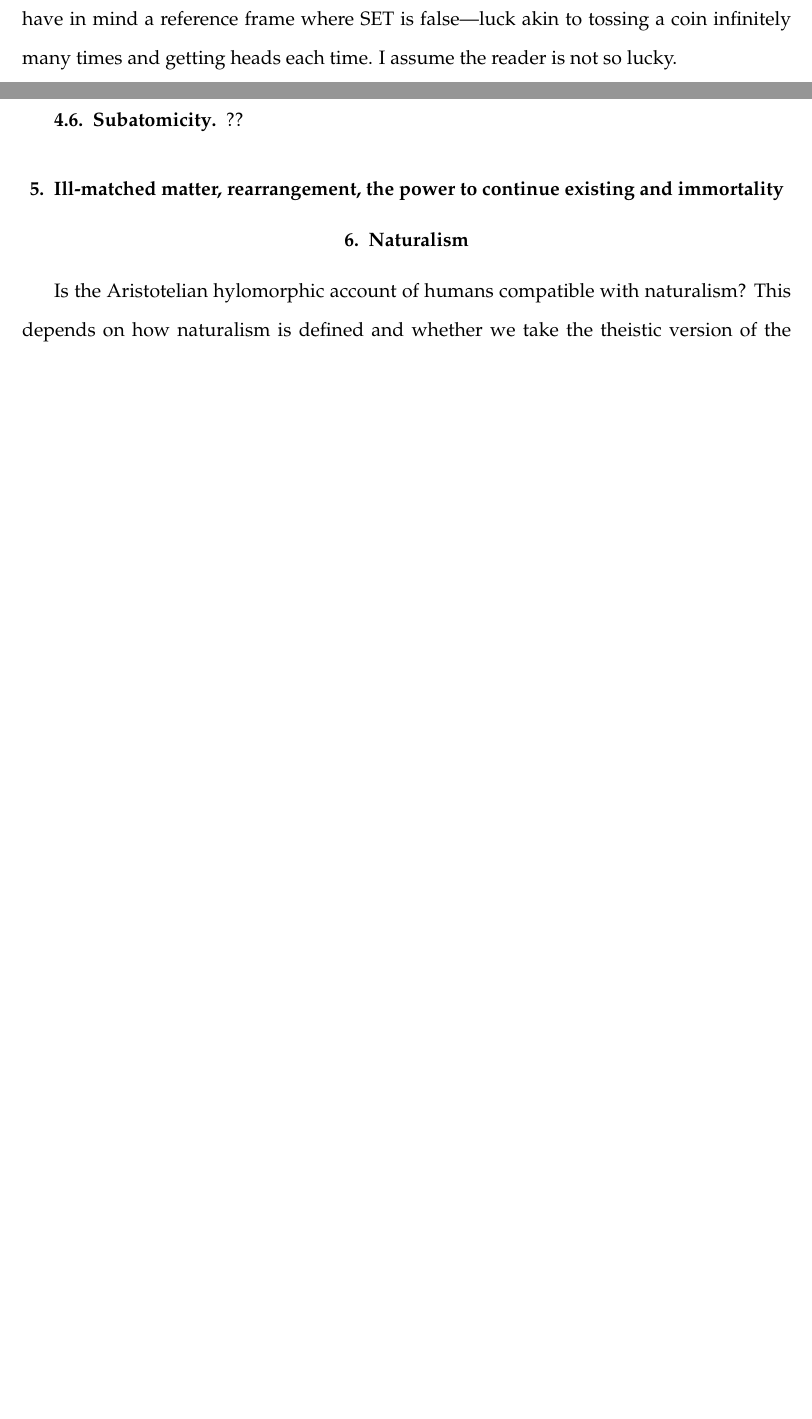
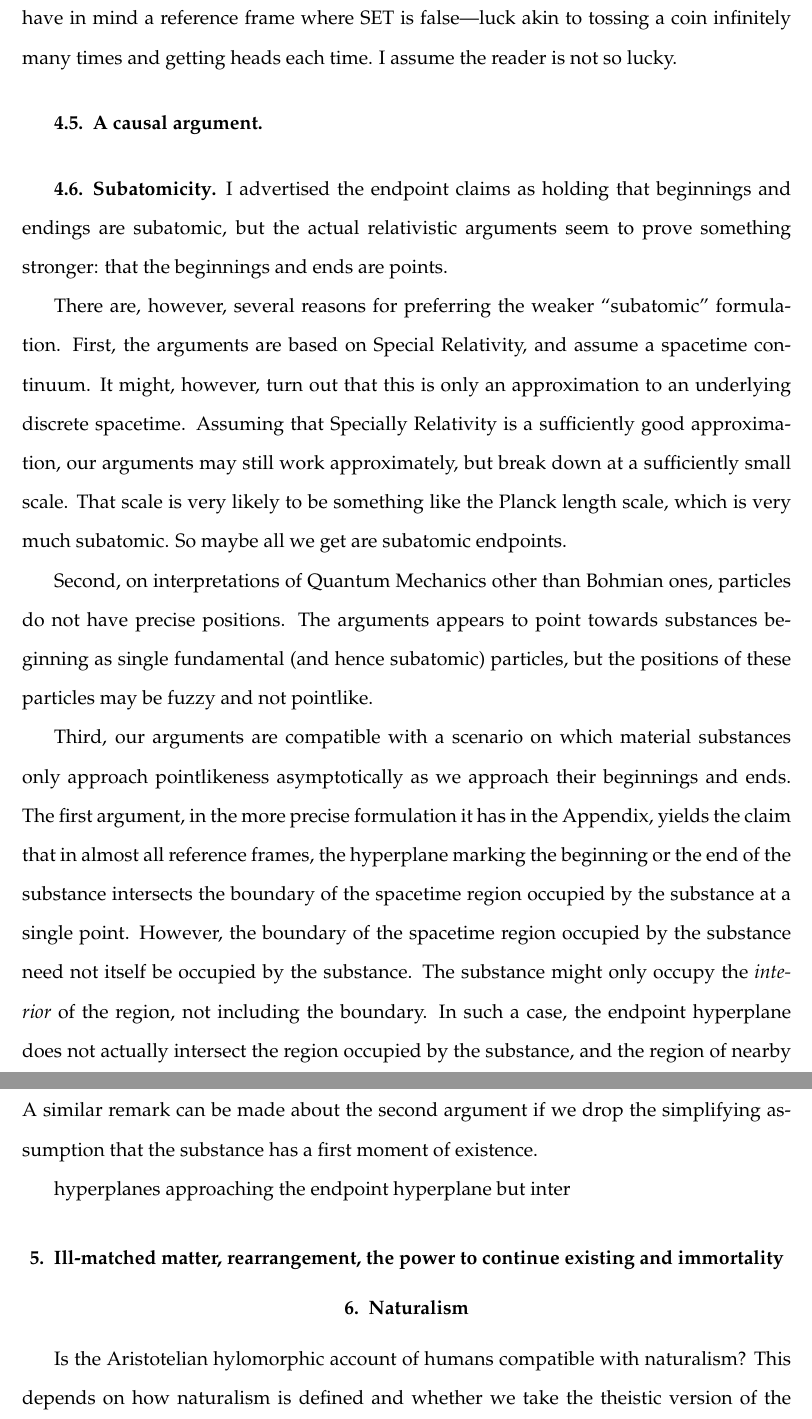
Before and after one commit to arpruss/norms-and-forms, a LaTeX thesis (document.tex, which reads chapter8.tex): two parts of pages 273 and 274 of 349 before the commit and two parts of pages 274 and 275 of 350 after it, joined at a grey line, cut so that both start at the same text, the shorter picture padded with empty space. Compiled offline with pdfLaTeX.

Commit message:
subatomic

```diff
--- a/chapter8.tex
+++ b/chapter8.tex
@@ -492,7 +497,32 @@ frame where SET is false—luck akin to tossing a coin infinitely many times and
 
 \subsection{A causal argument}
 
-\subsection{Subatomicity}??
+\subsection{Subatomicity}
+I advertised the endpoint claims as holding that beginnings and endings are subatomic, but the actual relativistic
+arguments seem to prove something stronger: that the beginnings and ends are points.
+
+There are, however, several reasons for preferring the weaker ``subatomic'' formulation. First, the arguments are based
+on Special Relativity, and assume a spacetime continuum. It might, however, turn out that this is only an approximation
+to an underlying discrete spacetime. Assuming that Specially Relativity is a sufficiently good approximation, our arguments may
+still work approximately, but break down at a sufficiently small scale. That scale is very likely to be something like the
+Planck length scale, which is very much subatomic. So maybe all we get are subatomic endpoints.
+
+Second, on interpretations of Quantum Mechanics other than Bohmian ones, particles do not have precise positions. The arguments
+appears to point towards substances beginning as single fundamental (and hence subatomic) particles, but the positions of these
+particles may be fuzzy and not pointlike.
+
+Third, our arguments are compatible with a scenario on which material substances only approach pointlikeness asymptotically
+as we approach their beginnings and ends. The first argument, in the more precise formulation it has in the
+Appendix, yields the claim that in almost all reference frames, the hyperplane marking the beginning or the end of the
+substance intersects the boundary of the spacetime region occupied by the substance at a single point. However, the boundary
+of the spacetime region occupied by the substance need not itself be occupied by the substance. The substance might only
+occupy the \textit{interior} of the region, not including the boundary. In such a case, the endpoint hyperplane does not actually
+intersect the region occupied by the substance, and the region of nearby hyperplanes occupied by the substance will asymptotically
+tend to a point.??forwardref  A similar remark can be made about the second argument if we drop the simplifying assumption that
+the substance has a first moment of existence.
+
+hyperplanes approaching the endpoint
+hyperplane but inter
 
 \section{Ill-matched matter, rearrangement, the power to continue existing and immortality}
 
```
Also changed, not shown: document.pdf, chapter8.tex (5 more changed lines).
